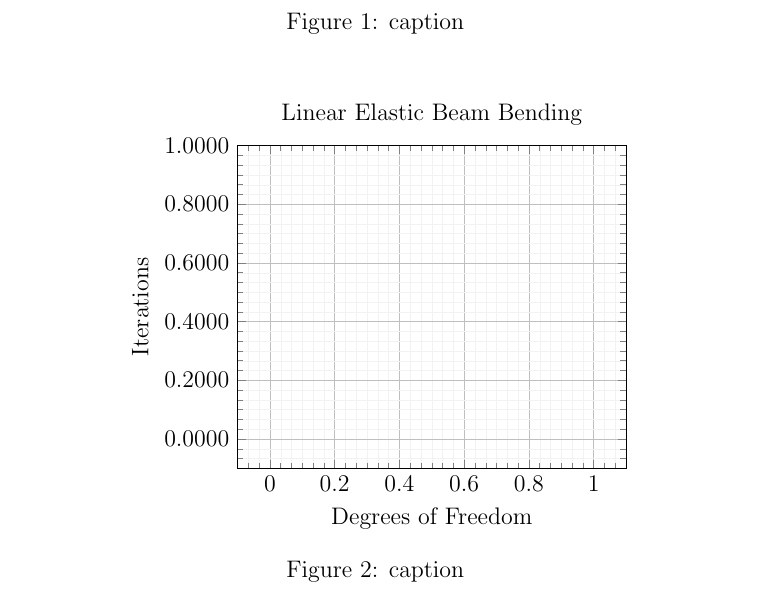
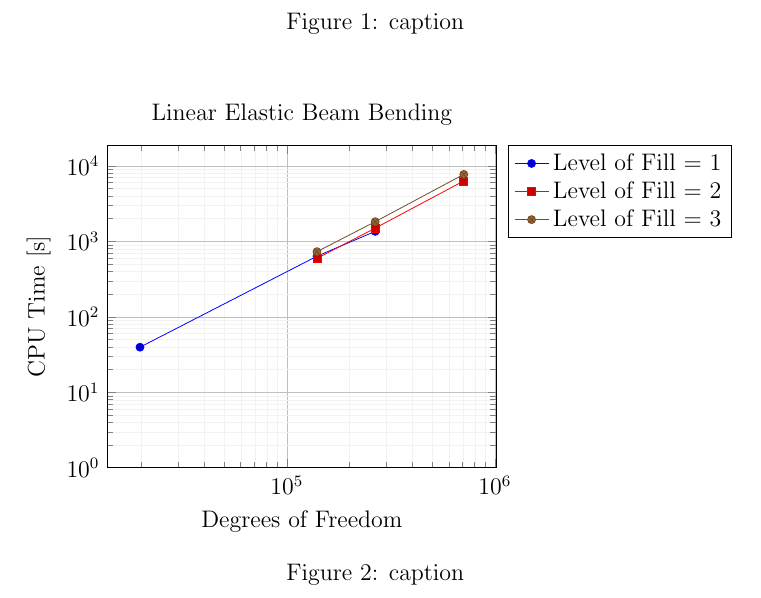
Before and after one commit to OberaiGroup/high_speed_panel, a LaTeX document (fenics_benchmarking/plots/plots.tex): part of the page, cut so that both start at the same text. Compiled offline with pdfLaTeX.

Commit message:
Finishes plots for fenics

```diff
--- a/fenics_benchmarking/plots/plots.tex
+++ b/fenics_benchmarking/plots/plots.tex
@@ -75,17 +74,21 @@
         major grid style={line width=.2pt,draw=gray!50},
         xtick={},
         ytick={},
-        ymax=0.11,
+        ymin=1,
         minor tick num=5,
         title=Linear Elastic Beam Bending,
         xlabel=Degrees of Freedom,
-        yticklabel style={/pgf/number format/.cd,fixed,fixed zerofill,precision=4,/tikz/.cd},
-        ylabel=Iterations ]
-      \end{axis}
+        ylabel={CPU Time [s]} ]
+        \addplot table {cg_ilu_1_time.txt};
+          \addlegendentry{Level of Fill = 1}
+        \addplot table {cg_ilu_2_time.txt};
+          \addlegendentry{Level of Fill = 2}
+        \addplot table {cg_ilu_3_time.txt};
+          \addlegendentry{Level of Fill = 3}
+      \end{loglogaxis}
     \end{tikzpicture}
   \caption{caption}
   \label{fig:convergence}
 \end{figure}
 
-
 \end{document}
```
Also changed, not shown: fenics_benchmarking/plots/plots.tex (21 more changed lines).
